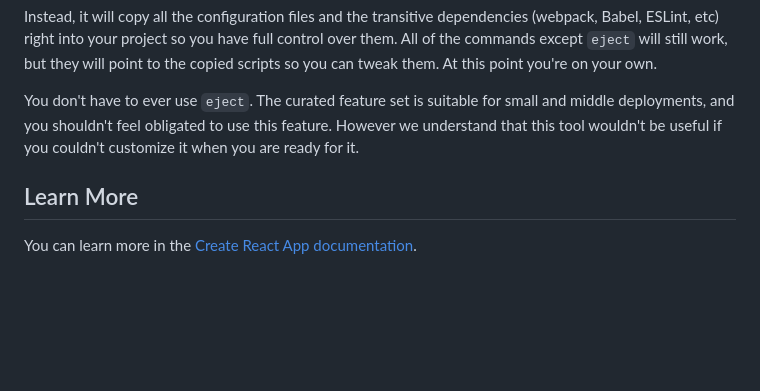
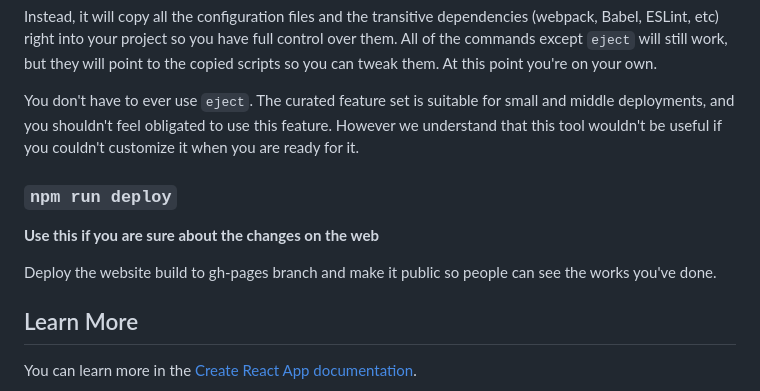
Before and after one commit to dovjay/dovjay.github.io, a Markdown page: README.md, the part around the change. Drawn GitHub-style; blank space fills up the shorter version.

Commit message:
change documentation

```diff
--- a/README.md
+++ b/README.md
@@ -39,6 +39,12 @@ Instead, it will copy all the configuration files and the transitive dependencie
 
 You don't have to ever use `eject`. The curated feature set is suitable for small and middle deployments, and you shouldn't feel obligated to use this feature. However we understand that this tool wouldn't be useful if you couldn't customize it when you are ready for it.
 
+### `npm run deploy`
+
+**Use this if you are sure about the changes on the web**
+
+Deploy the website build to gh-pages branch and make it public so people can see the works you've done.
+
 ## Learn More
 
 You can learn more in the [Create React App documentation](https://facebook.github.io/create-react-app/docs/getting-started).
```
